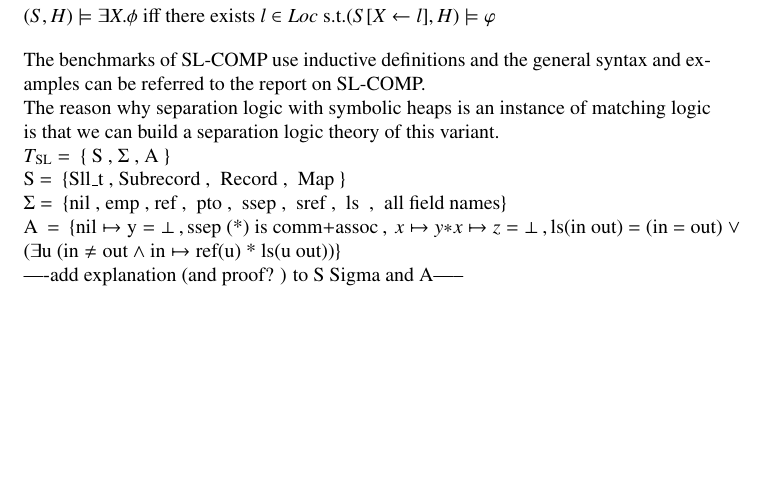
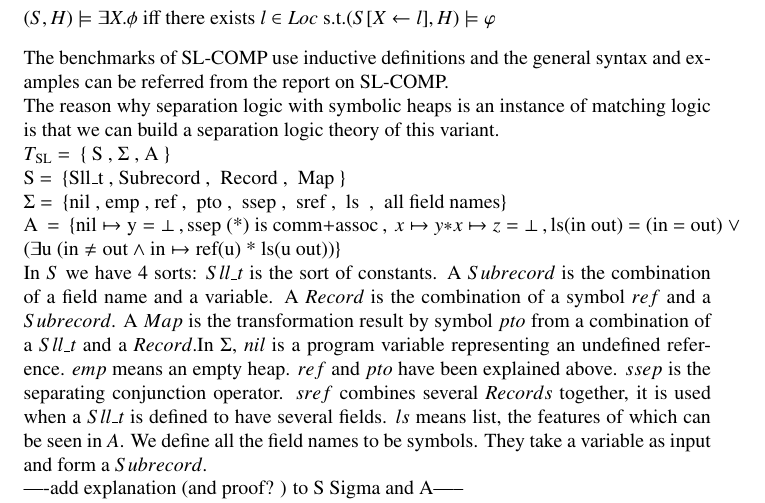
Before and after one commit to Baidi96/translation, a LaTeX paper (main.tex): part of page 31 of 34 before the commit and part of page 31 of 35 after it, cut so that both start at the same text, the shorter picture padded with empty space. Compiled offline with pdfLaTeX.

Commit message:
Update main.tex

```diff
--- a/main.tex
+++ b/main.tex
@@ -1439,12 +1439,13 @@
     &(S,H) \models P(\text{E}) \ \text{iff} \ (S,H) \in  \mathbb{[P]}(P(E))&&\\
     &(S,H) \models \exists X.\phi \ \text{iff} \ \text{there exists} \  l \in Loc \ \text{s.t.}  (S[X \gets l], H) \models \varphi&&
 \end{flalign*}
-The benchmarks of SL-COMP use inductive definitions and the general syntax and examples can be referred to the report on SL-COMP.\\
+The benchmarks of SL-COMP use inductive definitions and the general syntax and examples can be referred from the report on SL-COMP.\\
 The reason why separation logic with symbolic heaps is an instance of matching logic is that we can build a separation logic theory of this variant.\\
 $T_{\mathrm{SL}}$\ = \ \{\ S\ ,\ $\Sigma$\ ,\ A \}\\
 S\ = \ \{Sll\_t\ ,\ Subrecord\ , \ Record\ , \ Map \} \\
 $\Sigma$\ = \ \{nil\ ,\ emp\ ,\ ref\ , \ pto\ , \ ssep\ , \ sref\ , \ ls \ , \ all field names\}\\
 $\text{A}\ = \ \{\text{nil} \mapsto \text{y} = \bot\ , \text{ssep\ (*) is comm+assoc}\ , \ x \mapsto y * x \mapsto z = \bot \ ,\text{ls(in out) = (in = out) }\vee \text{(} \exists \text{u (in} \ne \text{out} \wedge \text{in} \mapsto \text{ref(u) * ls(u out))}\}$ \\
+In $S$ we have 4 sorts: $Sll\_t$ is the sort of constants. A $Subrecord$ is the combination of a field name and a variable. A $Record$ is the combination of a symbol $ref$ and a $Subrecord$. A $Map$ is the transformation result by symbol $pto$ from a combination of a $Sll\_t$ and a $Record$.In $\Sigma$, $nil$ is a program variable representing an undefined reference. $emp$ means an empty heap. $ref$ and $pto$ have been explained above. $ssep$ is the separating conjunction operator. $sref$ combines several $Records$ together, it is used when a $Sll\_t$ is defined to have several fields. $ls$ means list, the features of which can be seen in $A$. We define all the field names to be symbols. They take a variable as input and form a $Subrecord$.\\
 ----add explanation (and proof? ) to S Sigma and A-----\\
 Here we show an example of translation from the benchmark of SL-COMP to matching logic.\\
 Separation logic example:\\
```
